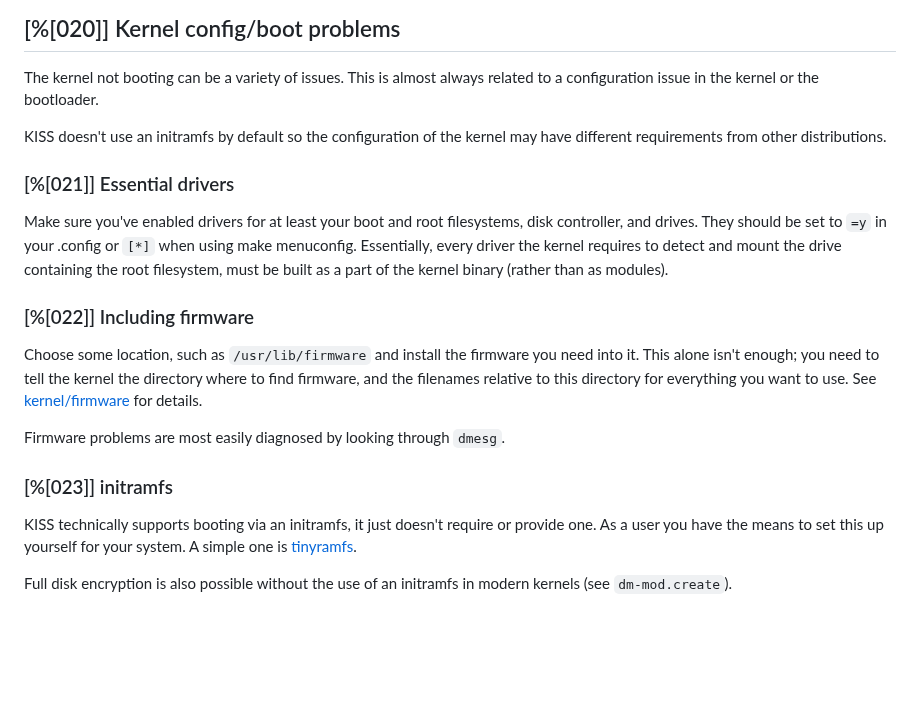
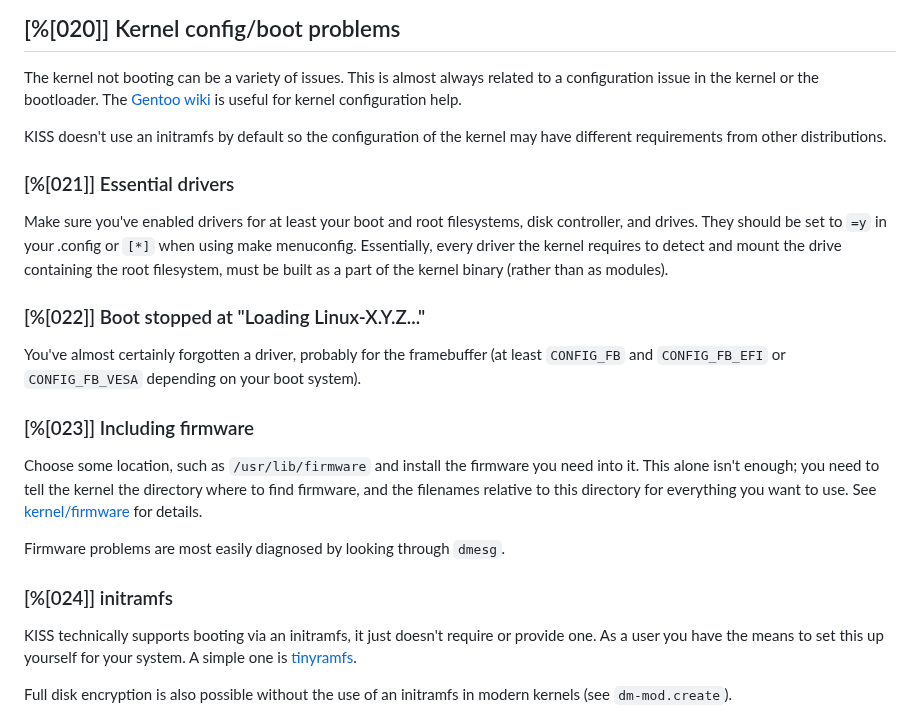
Before and after one commit to kiss-community/kisscommunity.org, a Markdown page: wiki/FAQ/index.md, the part around the change. Drawn GitHub-style; blank space fills up the shorter version.

Commit message:
FAQ: add framebuffer point

```diff
--- a/wiki/FAQ/index.md
+++ b/wiki/FAQ/index.md
@@ -55,6 +55,9 @@ Kernels 6.1 and later have had the patch merged into them already.
 
 The kernel not booting can be a variety of issues. This is almost always
 related to a configuration issue in the kernel or the bootloader.
+The [Gentoo
+wiki](https://wiki.gentoo.org/wiki/Handbook:AMD64/Installation/Kernel/en#Enabling_support_for_typical_system_components)
+is useful for kernel configuration help.
 
 KISS doesn't use an initramfs by default so the configuration of the kernel
 may have different requirements from other distributions.
@@ -66,7 +69,12 @@ when using make menuconfig. Essentially, every driver the kernel requires to
 detect and mount the drive containing the root filesystem, must be built as a
 part of the kernel binary (rather than as modules).
 
-### [%[022]] Including firmware
+### [%[022]] Boot stopped at "Loading Linux-X.Y.Z..."
+You've almost certainly forgotten a driver, probably for the framebuffer
+(at least `CONFIG_FB` and `CONFIG_FB_EFI` or `CONFIG_FB_VESA` depending on your
+boot system).
+
+### [%[023]] Including firmware
 Choose some location, such as `/usr/lib/firmware` and install the firmware you need into it.
 This alone isn't enough; you need to tell the kernel the directory where to find firmware, and
 the filenames relative to this directory for everything you want to use.
@@ -74,7 +82,7 @@ See [kernel/firmware](/kernel/firmware/) for details.
 
 Firmware problems are most easily diagnosed by looking through `dmesg`.
 
-### [%[023]] initramfs
+### [%[024]] initramfs
 KISS technically supports booting via an initramfs, it just doesn't require
 or provide one. As a user you have the means to set this up yourself for
 your system. A simple one is [tinyramfs](https://github.com/illiliti/tinyramfs).
```
